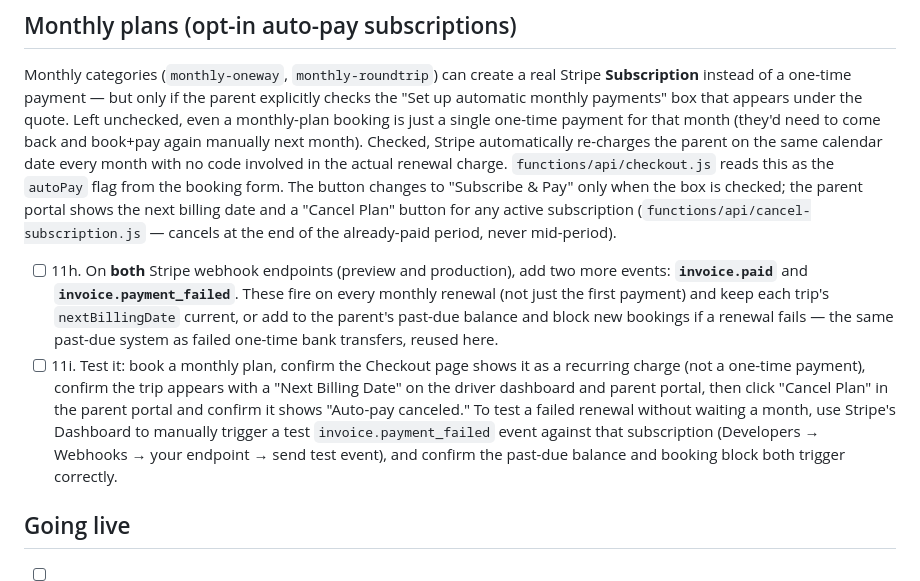
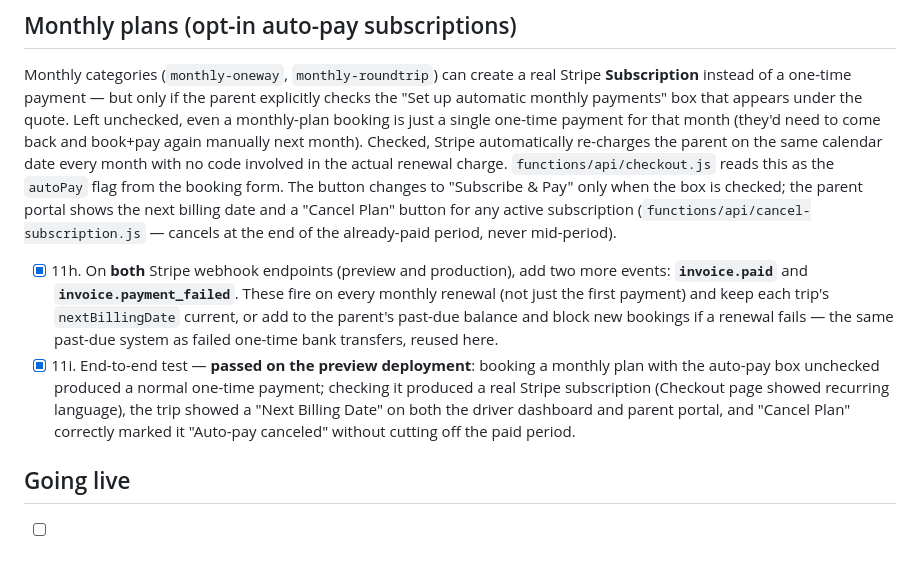
Before and after one commit to lakecountystudentrides/Transportation, a Markdown page: docs/12-deployment-checklist.md, the part around the change. Rendered like a GitHub page; blank space fills up the shorter version.

Commit message:
Mark monthly subscription checklist items complete after passing test
Verified on the preview deployment: unchecked auto-pay box stays a
one-time payment, checked box creates a real Stripe subscription with a
working next-billing-date display and cancel flow.

Co-Authored-By: Claude Sonnet 5 <noreply@anthropic.com>
Claude-Session: https://claude.ai/code/session_013BF3eMeJGDTgjxdK8HQVPk

```diff
--- a/docs/12-deployment-checklist.md
+++ b/docs/12-deployment-checklist.md
@@ -38,8 +38,8 @@ When a bank transfer fails after a trip was already dispatched, the trip's amoun
 
 ## Monthly plans (opt-in auto-pay subscriptions)
 Monthly categories (`monthly-oneway`, `monthly-roundtrip`) can create a real Stripe **Subscription** instead of a one-time payment — but only if the parent explicitly checks the "Set up automatic monthly payments" box that appears under the quote. Left unchecked, even a monthly-plan booking is just a single one-time payment for that month (they'd need to come back and book+pay again manually next month). Checked, Stripe automatically re-charges the parent on the same calendar date every month with no code involved in the actual renewal charge. `functions/api/checkout.js` reads this as the `autoPay` flag from the booking form. The button changes to "Subscribe & Pay" only when the box is checked; the parent portal shows the next billing date and a "Cancel Plan" button for any active subscription (`functions/api/cancel-subscription.js` — cancels at the end of the already-paid period, never mid-period).
-- [ ] 11h. On **both** Stripe webhook endpoints (preview and production), add two more events: **`invoice.paid`** and **`invoice.payment_failed`**. These fire on every monthly renewal (not just the first payment) and keep each trip's `nextBillingDate` current, or add to the parent's past-due balance and block new bookings if a renewal fails — the same past-due system as failed one-time bank transfers, reused here.
-- [ ] 11i. Test it: book a monthly plan, confirm the Checkout page shows it as a recurring charge (not a one-time payment), confirm the trip appears with a "Next Billing Date" on the driver dashboard and parent portal, then click "Cancel Plan" in the parent portal and confirm it shows "Auto-pay canceled." To test a failed renewal without waiting a month, use Stripe's Dashboard to manually trigger a test `invoice.payment_failed` event against that subscription (Developers → Webhooks → your endpoint → send test event), and confirm the past-due balance and booking block both trigger correctly.
+- [x] 11h. On **both** Stripe webhook endpoints (preview and production), add two more events: **`invoice.paid`** and **`invoice.payment_failed`**. These fire on every monthly renewal (not just the first payment) and keep each trip's `nextBillingDate` current, or add to the parent's past-due balance and block new bookings if a renewal fails — the same past-due system as failed one-time bank transfers, reused here.
+- [x] 11i. End-to-end test — **passed on the preview deployment**: booking a monthly plan with the auto-pay box unchecked produced a normal one-time payment; checking it produced a real Stripe subscription (Checkout page showed recurring language), the trip showed a "Next Billing Date" on both the driver dashboard and parent portal, and "Cancel Plan" correctly marked it "Auto-pay canceled" without cutting off the paid period.
 
 ## Going live
 - [ ] 12. Activate Stripe live mode (business details, bank account — Stripe's own verification flow)
```
